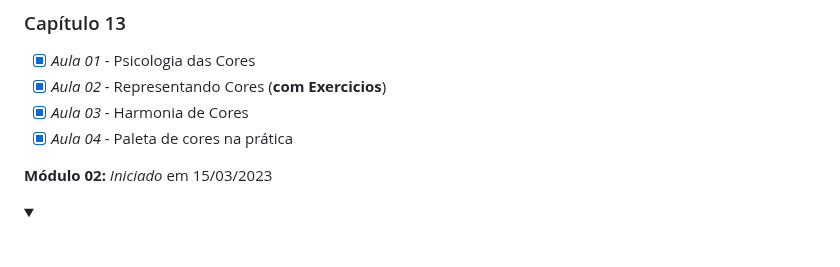
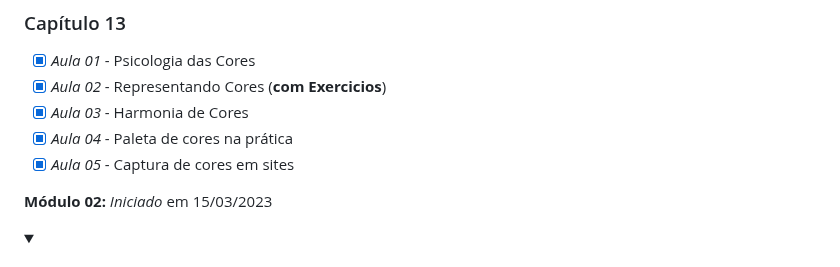
Before and after one commit to Robson-Lima-Jr/HTML5-CSS3-Estudonauta, a Markdown page: README.md, the part around the change. Drawn GitHub-style; folded sections open.

```diff
--- a/README.md
+++ b/README.md
@@ -92,6 +92,7 @@ Curso de HTML5 E CSS 3, dividido em **5 módulos**, cada módulo com seu certifi
 - [x] _Aula 02_ - Representando Cores (**com Exercicios**)
 - [x] _Aula 03_ - Harmonia de Cores
 - [x] _Aula 04_ - Paleta de cores na prática
+- [x] _Aula 05_ - Captura de cores em sites
 
 </details>
 
```
